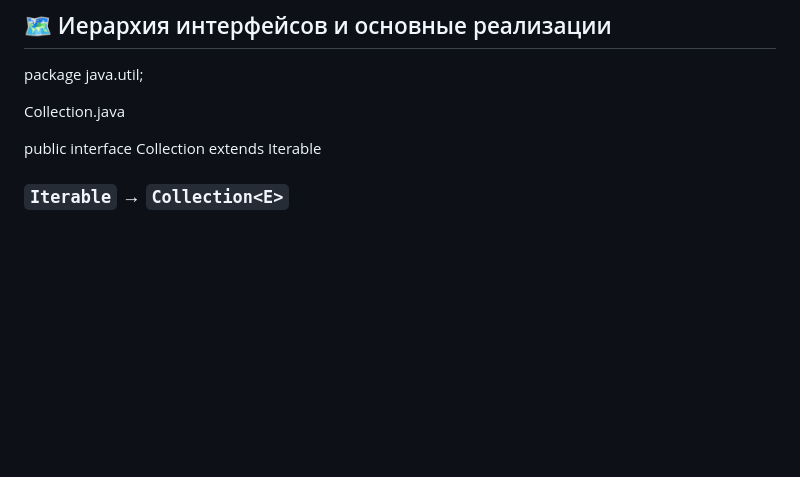
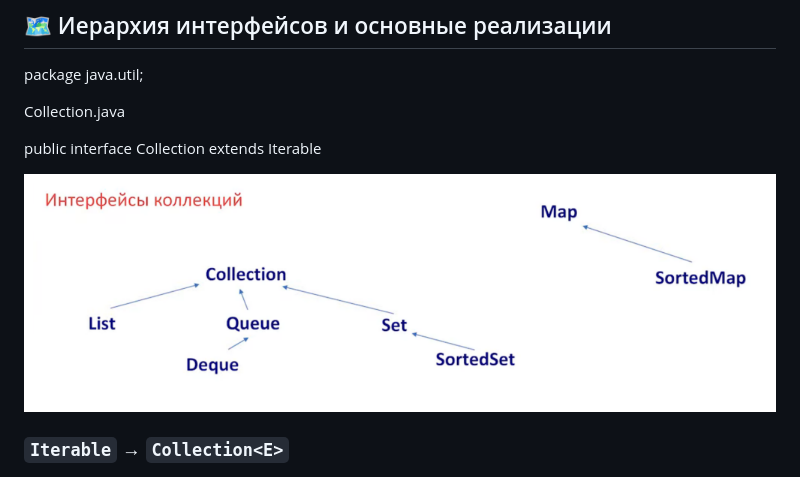
Before and after one commit to andreibodakin/mipt-advanced-java-platform-course, a Markdown page: lectures/lecture-03.md, the part around the change. GitHub-like rendering; blank space fills up the shorter version.

```diff
--- a/lectures/lecture-03.md
+++ b/lectures/lecture-03.md
@@ -14,6 +14,8 @@ package java.util;
 Collection.java
 
 public interface Collection<E> extends Iterable<E>
+
+![Схема интерфейсов коллекций](https://github.com/andreibodakin/mipt-advanced-java-platform-course/blob/main/images/collection-interfaces.png?raw=true)
 
 ### `Iterable` → `Collection<E>`
 
```
